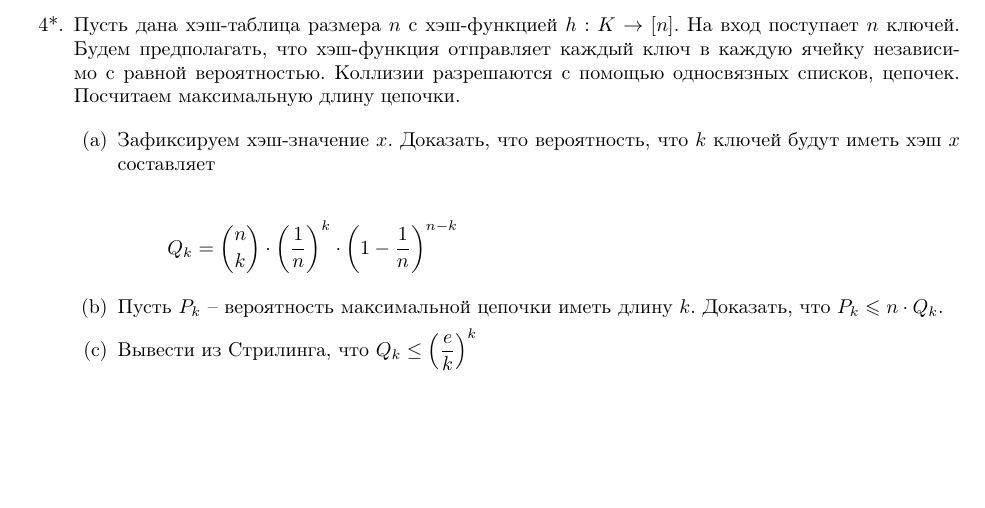
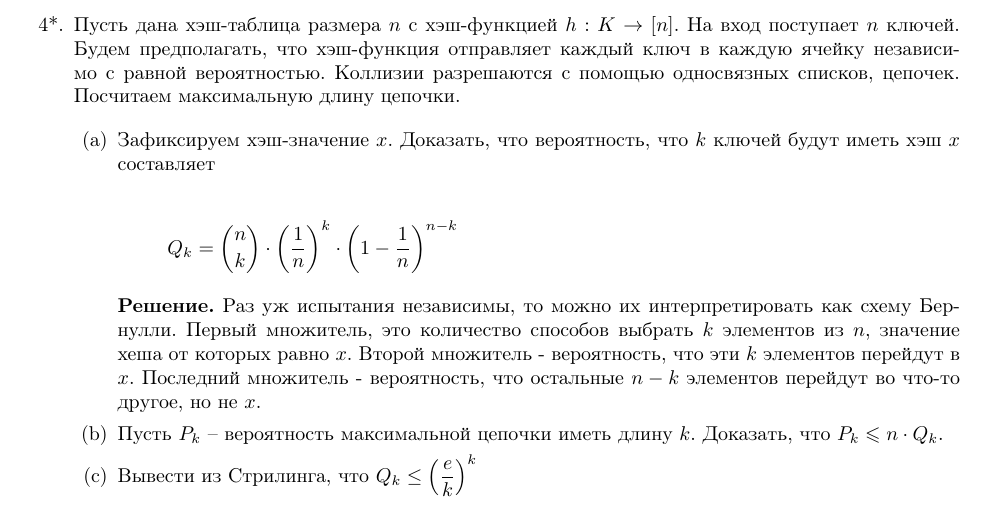
Before and after one commit to bibaev/algo-spring, a LaTeX document (ha/Report.tex, which reads ha/ha/ha4.tex): part of page 1 of 2, cut so that both start at the same text, the shorter picture padded with empty space. Compiled offline with pdfLaTeX.

Commit message:
Add solution for 4a.

```diff
--- a/ha/ha/ha4.tex
+++ b/ha/ha/ha4.tex
@@ -48,6 +48,11 @@
 			Q_k = \binom{n}{k}\cdot \left( \frac{1}{n} \right)^k \cdot \left(1 - \frac{1}{n} \right)^{n-k}
 		\end{equation*}
 
+		\textbf{Решение.} Раз уж испытания независимы, то можно их интерпретировать как схему Бернулли. Первый
+		множитель, это количество способов выбрать $k$ элементов из $n$, значение хеша от которых равно $x$.
+		Второй множитель - вероятность, что эти $k$ элементов перейдут в $x$. Последний множитель - вероятность,
+		что остальные $n - k$ элементов перейдут во что-то другое, но не $x$.
+
 		\item Пусть $P_k$ – вероятность максимальной цепочки иметь длину $k$. Доказать, что $P_k \leqslant n
 		\cdot Q_k$.
 
```
